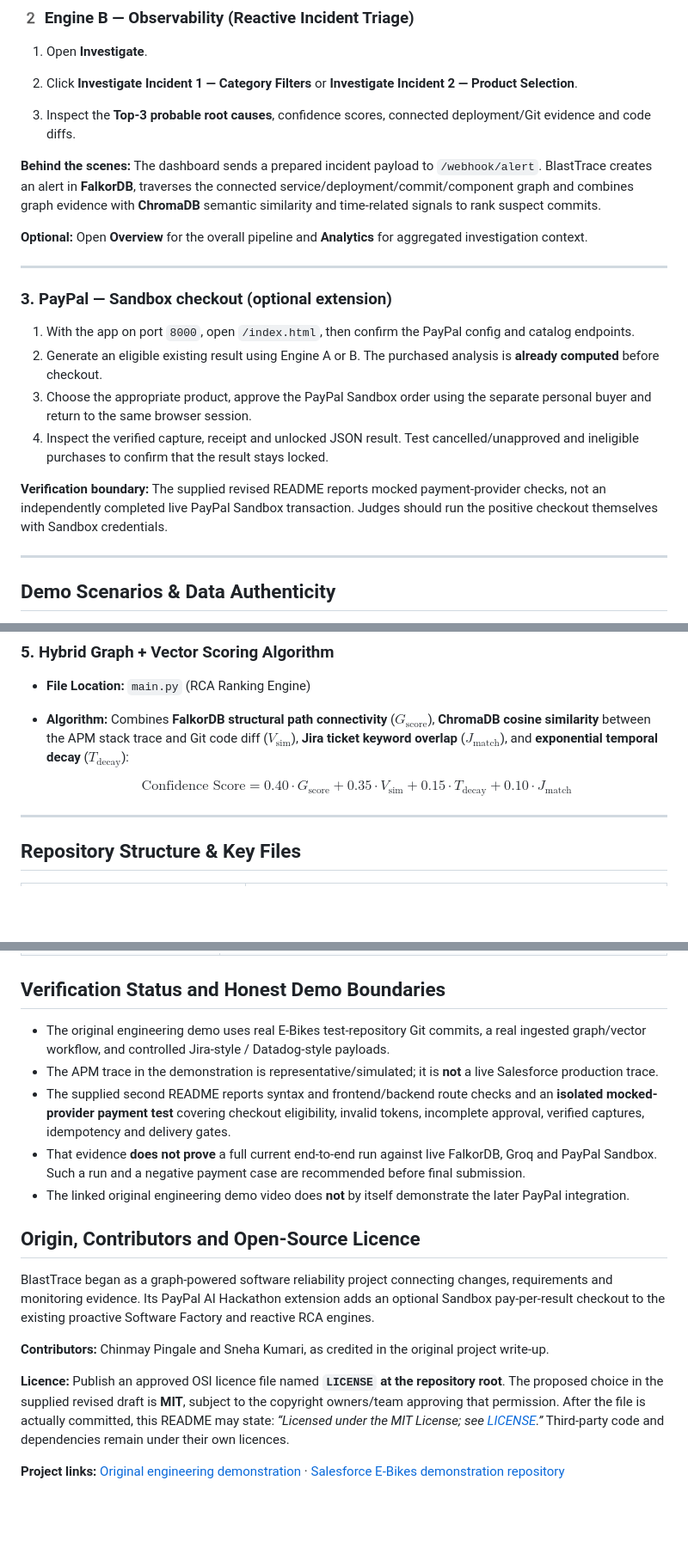
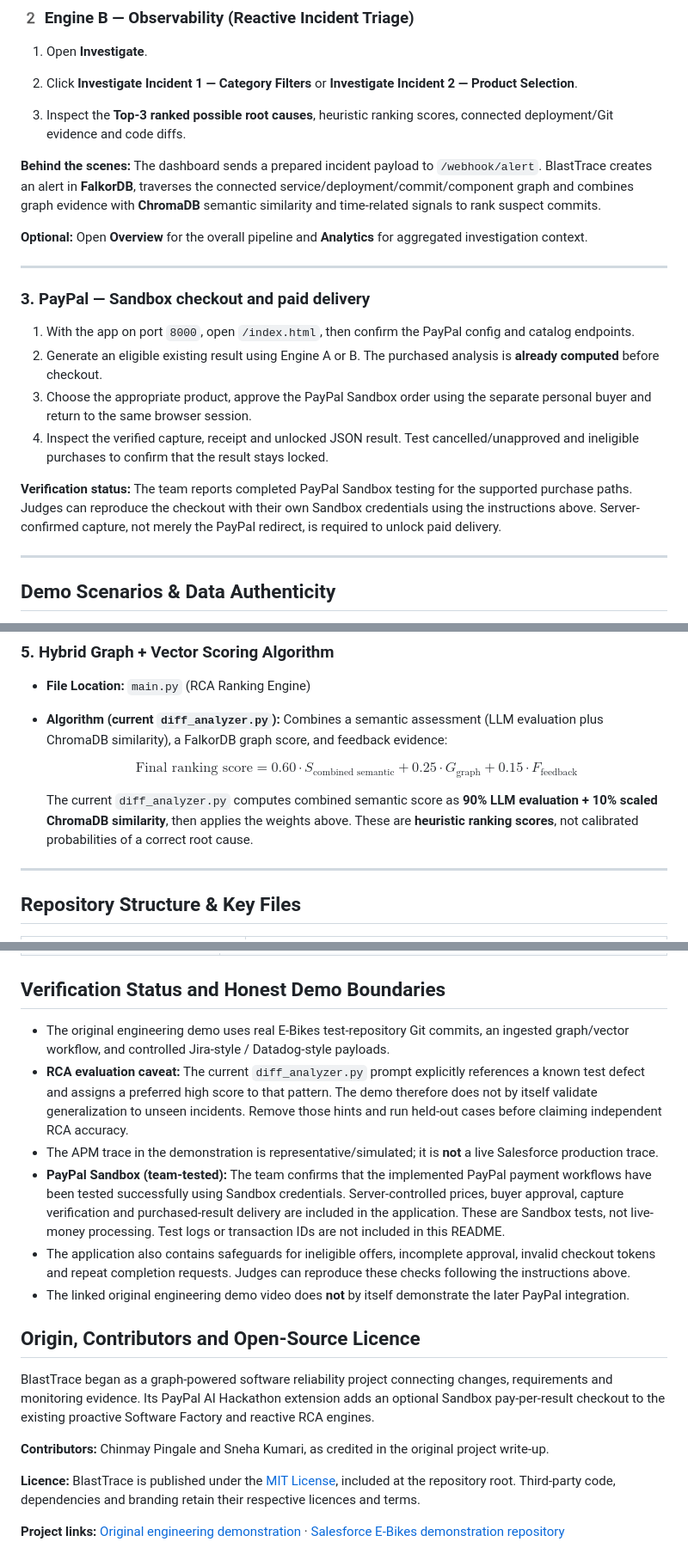
Before and after one commit to Chinmay1516-ops/BlastTrace-Falkor, a Markdown page: README.MD, 3 parts joined by grey strips. Shown at 86% size. GitHub-like rendering; blank space fills up the shorter version.

```diff
--- a/README.MD
+++ b/README.MD
@@ -212,7 +212,7 @@ After completing the local setup, use the following **one-click dashboard trigge
 
 2. Click **Investigate Incident 1 — Category Filters** or **Investigate Incident 2 — Product Selection**.
 
-3. Inspect the **Top-3 probable root causes**, confidence scores, connected deployment/Git evidence and code diffs.
+3. Inspect the **Top-3 ranked possible root causes**, heuristic ranking scores, connected deployment/Git evidence and code diffs.
 
 **Behind the scenes:** The dashboard sends a prepared incident payload to `/webhook/alert`. BlastTrace creates an alert in **FalkorDB**, traverses the connected service/deployment/commit/component graph and combines graph evidence with **ChromaDB** semantic similarity and time-related signals to rank suspect commits.
 
@@ -220,14 +220,14 @@ After completing the local setup, use the following **one-click dashboard trigge
 
 ---
 
-### 3. PayPal — Sandbox checkout (optional extension)
+### 3. PayPal — Sandbox checkout and paid delivery
 
 1. With the app on port `8000`, open `/index.html`, then confirm the PayPal config and catalog endpoints.
 2. Generate an eligible existing result using Engine A or B. The purchased analysis is **already computed** before checkout.
 3. Choose the appropriate product, approve the PayPal Sandbox order using the separate personal buyer and return to the same browser session.
 4. Inspect the verified capture, receipt and unlocked JSON result. Test cancelled/unapproved and ineligible purchases to confirm that the result stays locked.
 
-**Verification boundary:** The supplied revised README reports mocked payment-provider checks, not an independently completed live PayPal Sandbox transaction. Judges should run the positive checkout themselves with Sandbox credentials.
+**Verification status:** The team reports completed PayPal Sandbox testing for the supported purchase paths. Judges can reproduce the checkout with their own Sandbox credentials using the instructions above. Server-confirmed capture, not merely the PayPal redirect, is required to unlock paid delivery.
 
 ---
 
@@ -553,9 +553,11 @@ RETURN cm.hash, c.name, r.weight AS updated_weight
 
 * **File Location:** `main.py` (RCA Ranking Engine)
 
-* **Algorithm:** Combines **FalkorDB structural path connectivity** ($G_{\text{score}}$), **ChromaDB cosine similarity** between the APM stack trace and Git code diff ($V_{\text{sim}}$), **Jira ticket keyword overlap** ($J_{\text{match}}$), and **exponential temporal decay** ($T_{\text{decay}}$):
+* **Algorithm (current `diff_analyzer.py`):** Combines a semantic assessment (LLM evaluation plus ChromaDB similarity), a FalkorDB graph score, and feedback evidence:
 
-  $$\text{Confidence Score} = 0.40 \cdot G_{\text{score}} + 0.35 \cdot V_{\text{sim}} + 0.15 \cdot T_{\text{decay}} + 0.10 \cdot J_{\text{match}}$$
+  $$\text{Final ranking score} = 0.60 \cdot S_{\text{combined semantic}} + 0.25 \cdot G_{\text{graph}} + 0.15 \cdot F_{\text{feedback}}$$
+
+  The current `diff_analyzer.py` computes combined semantic score as **90% LLM evaluation + 10% scaled ChromaDB similarity**, then applies the weights above. These are **heuristic ranking scores**, not calibrated probabilities of a correct root cause.
 
 ---
 
@@ -632,10 +634,11 @@ This is a **Sandbox demonstration**, not a production-ready commercial paywall.
 
 ## Verification Status and Honest Demo Boundaries
 
-- The original engineering demo uses real E-Bikes test-repository Git commits, a real ingested graph/vector workflow, and controlled Jira-style / Datadog-style payloads.
+- The original engineering demo uses real E-Bikes test-repository Git commits, an ingested graph/vector workflow, and controlled Jira-style / Datadog-style payloads.
+- **RCA evaluation caveat:** The current `diff_analyzer.py` prompt explicitly references a known test defect and assigns a preferred high score to that pattern. The demo therefore does not by itself validate generalization to unseen incidents. Remove those hints and run held-out cases before claiming independent RCA accuracy.
 - The APM trace in the demonstration is representative/simulated; it is **not** a live Salesforce production trace.
-- The supplied second README reports syntax and frontend/backend route checks and an **isolated mocked-provider payment test** covering checkout eligibility, invalid tokens, incomplete approval, verified captures, idempotency and delivery gates.
-- That evidence **does not prove** a full current end-to-end run against live FalkorDB, Groq and PayPal Sandbox. Such a run and a negative payment case are recommended before final submission.
+- **PayPal Sandbox (team-tested):** The team confirms that the implemented PayPal payment workflows have been tested successfully using Sandbox credentials. Server-controlled prices, buyer approval, capture verification and purchased-result delivery are included in the application. These are Sandbox tests, not live-money processing. Test logs or transaction IDs are not included in this README.
+- The application also contains safeguards for ineligible offers, incomplete approval, invalid checkout tokens and repeat completion requests. Judges can reproduce these checks following the instructions above.
 - The linked original engineering demo video does **not** by itself demonstrate the later PayPal integration.
 
 ## Origin, Contributors and Open-Source Licence
@@ -644,6 +647,6 @@ BlastTrace began as a graph-powered software reliability project connecting chan
 
 **Contributors:** Chinmay Pingale and Sneha Kumari, as credited in the original project write-up.
 
-**Licence:** Publish an approved OSI licence file named **`LICENSE` at the repository root**. The proposed choice in the supplied revised draft is **MIT**, subject to the copyright owners/team approving that permission. After the file is actually committed, this README may state: *“Licensed under the MIT License; see [LICENSE](LICENSE).”* Third-party code and dependencies remain under their own licences.
+**Licence:** BlastTrace is published under the [MIT License](LICENSE), included at the repository root. Third-party code, dependencies and branding retain their respective licences and terms.
 
 **Project links:** [Original engineering demonstration](https://youtu.be/jcgvUy7pPas?si=V2kmy5vhlOVVY5uV) · [Salesforce E-Bikes demonstration repository](https://github.com/kumarisneha4121-ops/ebikes-lwc)
```
Also changed, not shown: other parts of README.MD (+7 -7 lines).
